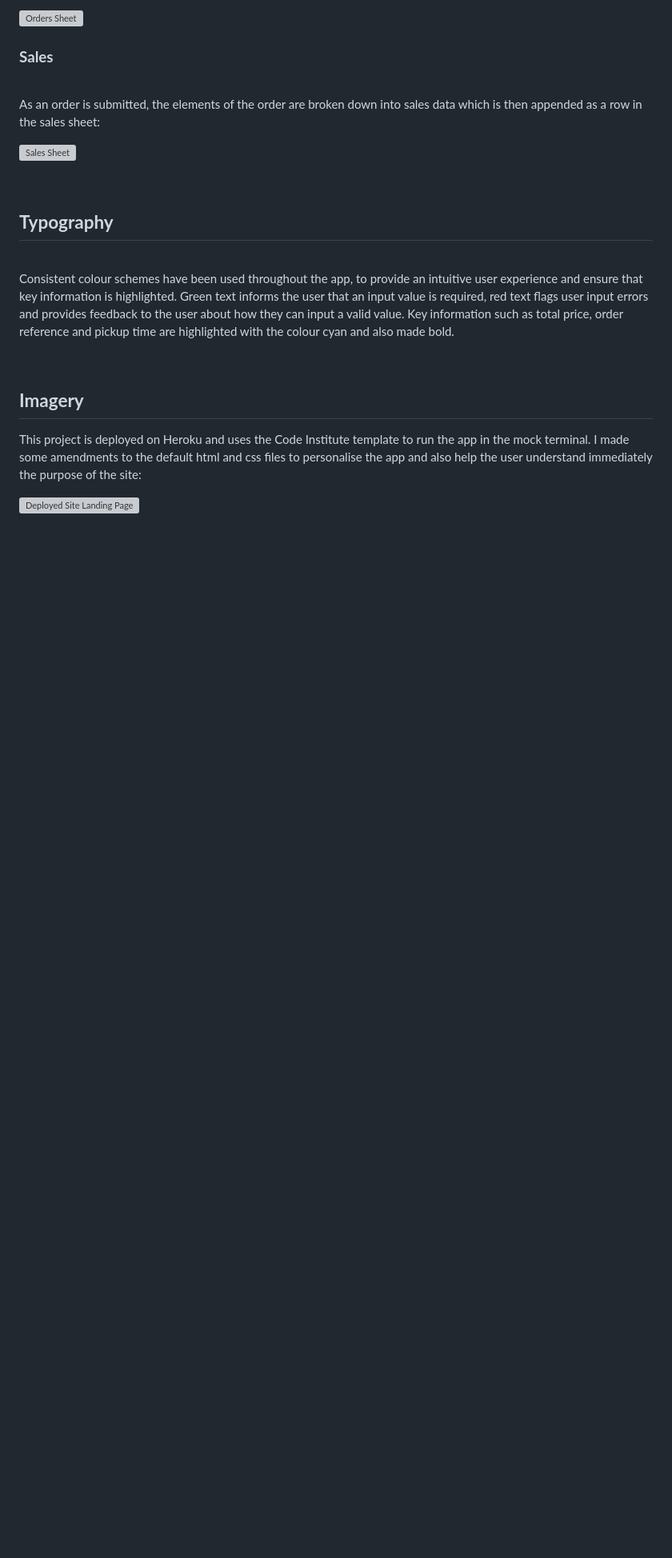
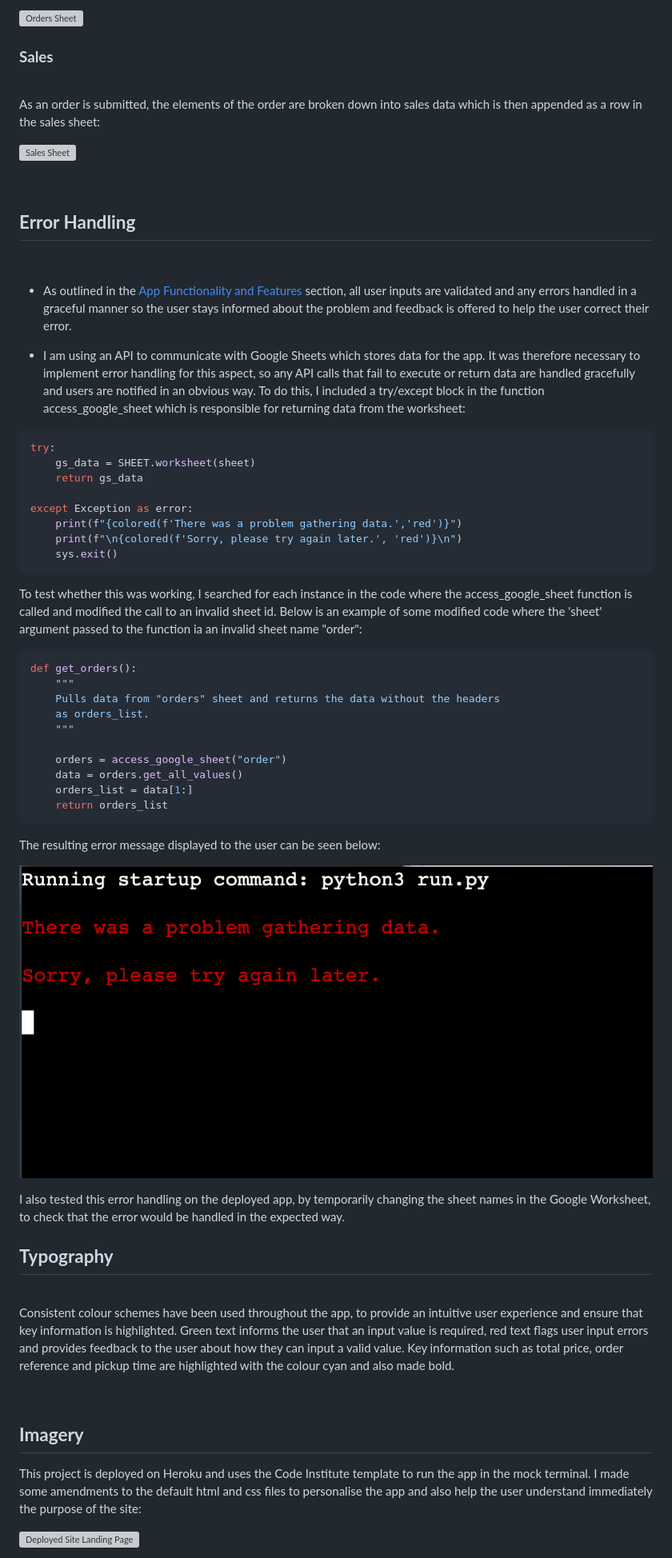
Before and after one commit to rkillickdev/the-coffee-run, a Markdown page: README.md, the part around the change. Shown: that part at 80% size. Rendered like a GitHub page; pictures changed too: docs/features/coffee-run-api-error-handling.png (added); blank space fills up the shorter version; grey boxes are pictures that could not be loaded.

Commit message:
docs: update readme with error handling section

````diff
--- a/README.md
+++ b/README.md
@@ -366,8 +366,51 @@ As an order is submitted, the elements of the order are broken down into sales d
 
 ![Sales Sheet](docs/features/google-sheets-sales.png)
 
+<br>
+
+## **Error Handling**
 
 <br>
+
+* As outlined in the [App Functionality and Features](#app-functionality-and-features) section, all user inputs are validated and any errors handled in a graceful manner so the user stays informed about the problem and feedback is offered to help the user correct their error.
+
+* I am using an API to communicate with Google Sheets which stores data for the app.  It was therefore necessary to implement error handling for this aspect, so any API calls that fail to execute or return data are handled gracefully and users are notified in an obvious way.  To do this, I included a try/except block in the function access_google_sheet which is responsible for returning data from the worksheet:
+
+```python
+try:
+    gs_data = SHEET.worksheet(sheet)
+    return gs_data
+
+except Exception as error:
+    print(f"{colored(f'There was a problem gathering data.','red')}")
+    print(f"\n{colored(f'Sorry, please try again later.', 'red')}\n")
+    sys.exit()
+```
+
+To test whether this was working, I searched for each instance in the code where the access_google_sheet function is called and modified the call to an invalid sheet id.  Below is an example of some modified code where the 'sheet' argument passed to the function ia an invalid sheet name "order":
+
+```python
+def get_orders():
+    """
+    Pulls data from "orders" sheet and returns the data without the headers
+    as orders_list.
+    """
+
+    orders = access_google_sheet("order")
+    data = orders.get_all_values()
+    orders_list = data[1:]
+    return orders_list
+```
+
+The resulting error message displayed to the user can be seen below:
+
+![api-call-error-handling](docs/features/coffee-run-api-error-handling.png)
+
+I also tested this error handling on the deployed app, by temporarily changing the sheet names in the Google Worksheet, to check that the error would be handled in the expected way.
+
+
+
+
 
 ## **Typography**
 
````
